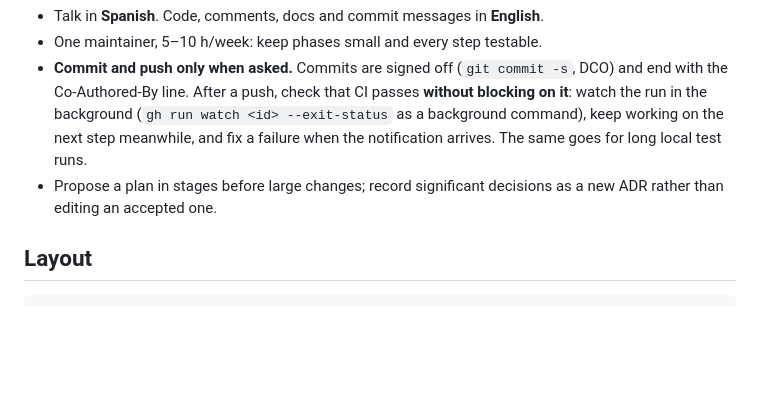
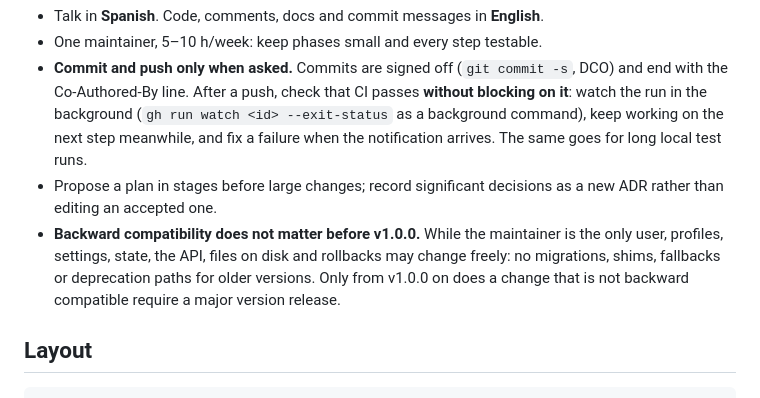
Before and after one commit to jorjazo/nocs, a Markdown page: CLAUDE.md, the part around the change. GitHub-like rendering; blank space fills up the shorter version.

Commit message:
Note in CLAUDE.md that compatibility matters only from v1.0.0
Before v1.0.0, with one user, nothing needs migrations or shims; from
v1.0.0 on, a breaking change requires a major version release.

Co-Authored-By: Claude Opus 5.5 <noreply@anthropic.com>
Signed-off-by: Jorge Valencia <jorjazo@gmail.com>

```diff
--- a/CLAUDE.md
+++ b/CLAUDE.md
@@ -18,6 +18,11 @@ whole night on the Pi).
   The same goes for long local test runs.
 - Propose a plan in stages before large changes; record significant decisions as
   a new ADR rather than editing an accepted one.
+- **Backward compatibility does not matter before v1.0.0.** While the maintainer
+  is the only user, profiles, settings, state, the API, files on disk and
+  rollbacks may change freely: no migrations, shims, fallbacks or deprecation
+  paths for older versions. Only from v1.0.0 on does a change that is not
+  backward compatible require a major version release.
 
 ## Layout
 
```
